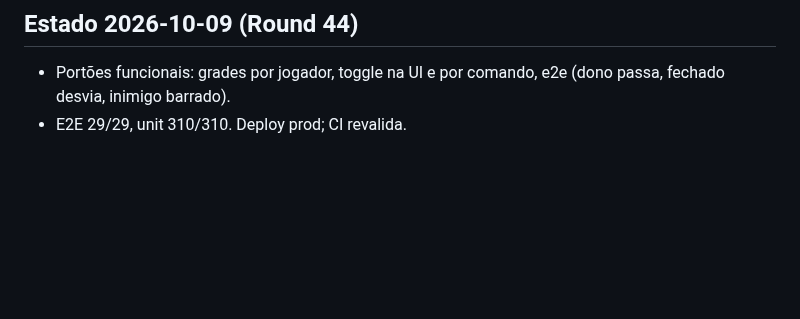
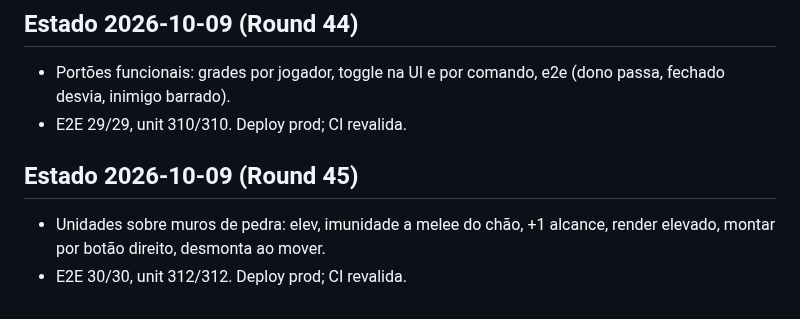
Before and after one commit to guhcostan/throneward, a Markdown page: docs/PROGRESS.md, the part around the change. Drawn GitHub-style; blank space fills up the shorter version.

Commit message:
PROGRESS: walltop + deploy

```diff
--- a/docs/PROGRESS.md
+++ b/docs/PROGRESS.md
@@ -211,3 +211,7 @@ spec-units.md atualizado pelo pesquisador (246l, fonte aoe4world/data, 19 VERIFI
 ## Estado 2026-10-09 (Round 44)
 - Portões funcionais: grades por jogador, toggle na UI e por comando, e2e (dono passa, fechado desvia, inimigo barrado).
 - E2E 29/29, unit 310/310. Deploy prod; CI revalida.
+
+## Estado 2026-10-09 (Round 45)
+- Unidades sobre muros de pedra: elev, imunidade a melee do chão, +1 alcance, render elevado, montar por botão direito, desmonta ao mover.
+- E2E 30/30, unit 312/312. Deploy prod; CI revalida.
```
